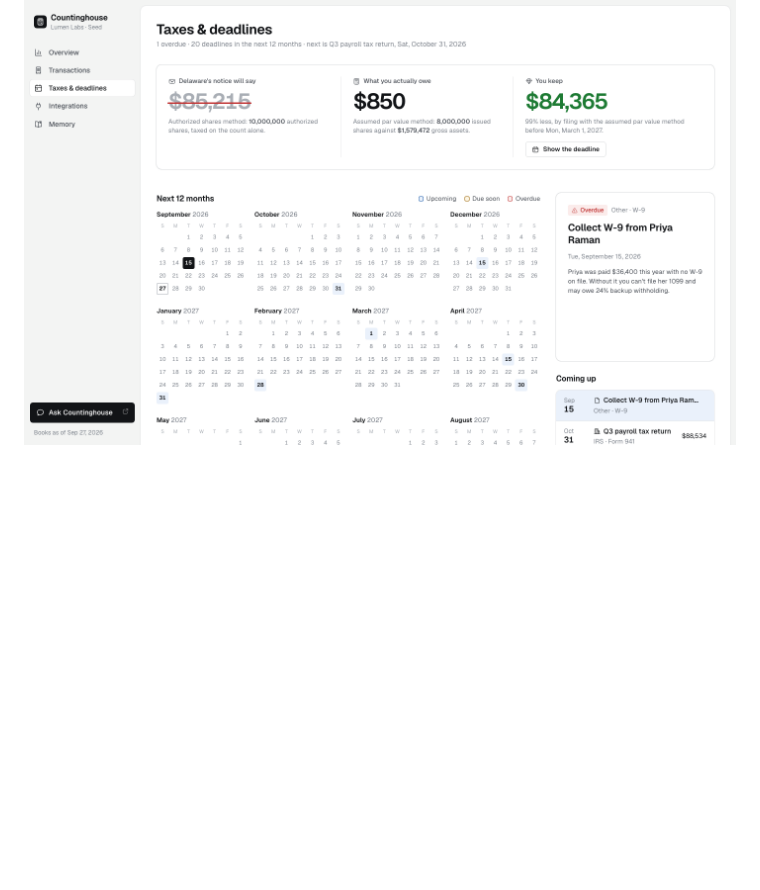
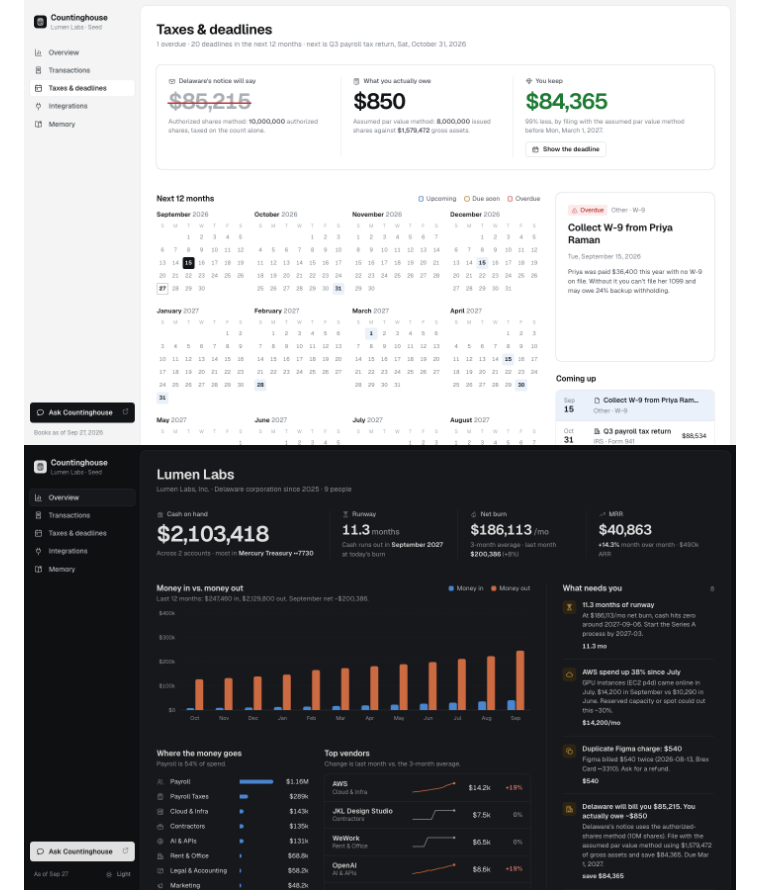
Before and after one commit to goodnight000/countinghouse, a Markdown page: README.md, the part around the change. Rendered like a GitHub page; pictures changed too: docs/overview-dark.png (added); blank space fills up the shorter version.

```diff
--- a/README.md
+++ b/README.md
@@ -21,6 +21,7 @@ anything about your money in chat.
   notes live as plain markdown pages the agent reads before it answers.
 
 ![Taxes](docs/taxes.png)
+![Dark mode](docs/overview-dark.png)
 ![Agent chat](docs/agent-chat.png)
 
 ## Run it
```
Also changed, not shown: web/REPORT.md (+6 -4 lines), docs/overview-phone.png (added), 5 other files.
